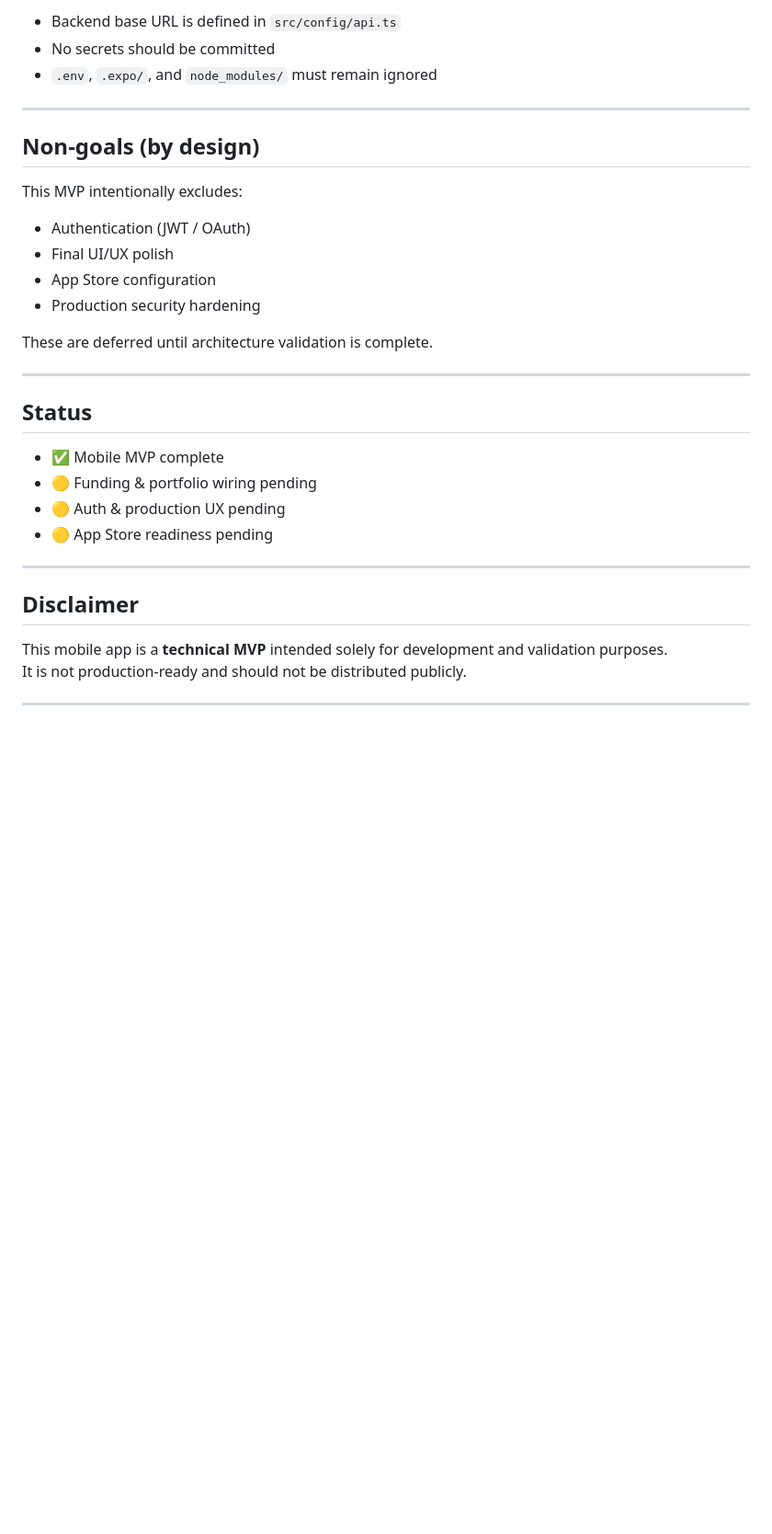
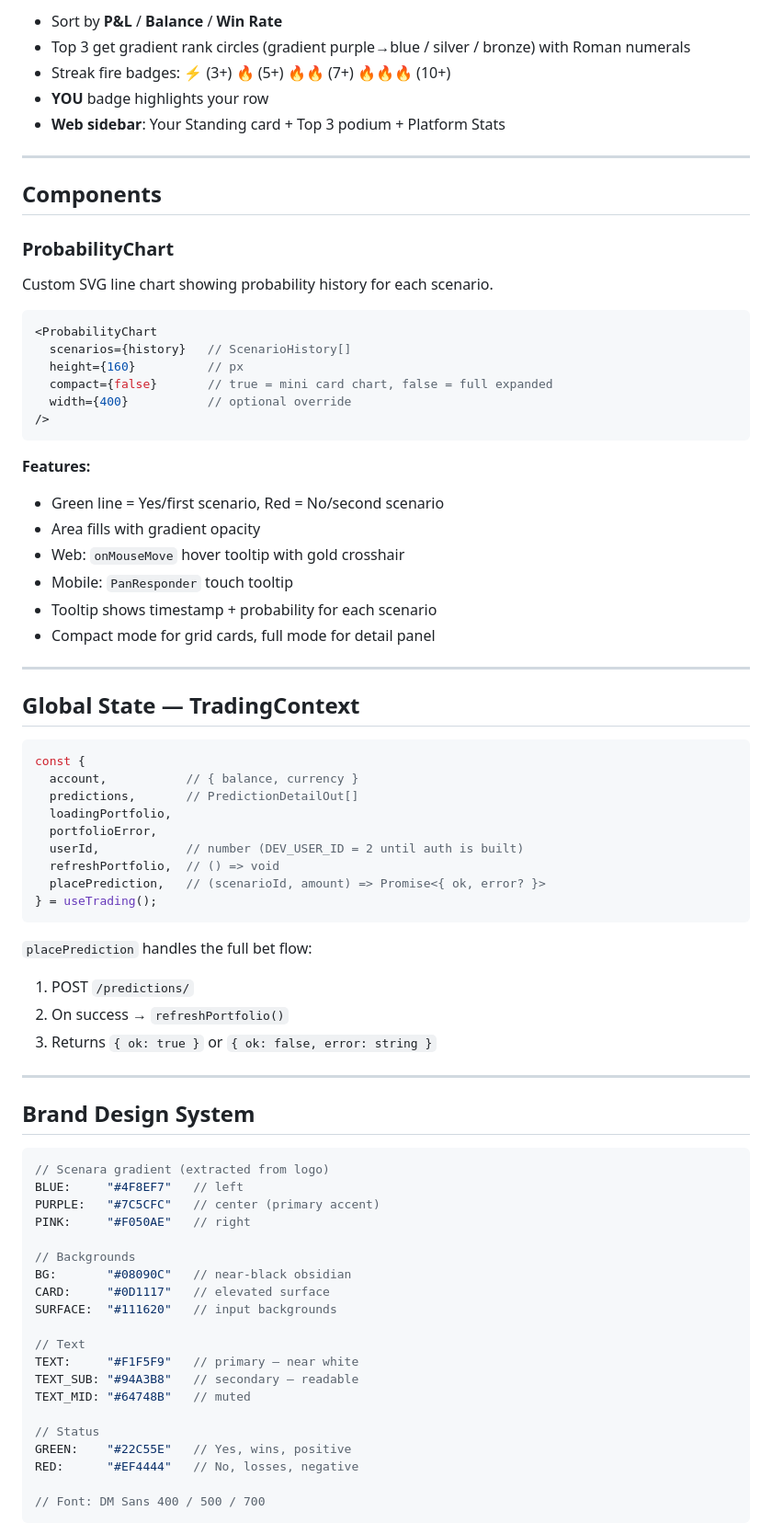
Before and after one commit to Noctilucenty/Scenara, a Markdown page: Scenara/scenara-mobile/README.md, the part around one of its changes. Shown at 92% size. Drawn GitHub-style; blank space fills up the shorter version.

````diff
--- a/Scenara/scenara-mobile/README.md
+++ b/Scenara/scenara-mobile/README.md
@@ -126,32 +162,80 @@ Primary backend endpoints used:
 
-- Backend base URL is defined in `src/config/api.ts`
-- No secrets should be committed
-- `.env`, `.expo/`, and `node_modules/` must remain ignored
+- Sort by **P&L** / **Balance** / **Win Rate**
+- Top 3 get gradient rank circles (gradient purple→blue / silver / bronze) with Roman numerals
+- Streak fire badges: ⚡ (3+) 🔥 (5+) 🔥🔥 (7+) 🔥🔥🔥 (10+)
+- **YOU** badge highlights your row
+- **Web sidebar**: Your Standing card + Top 3 podium + Platform Stats
 
 ---
 
-## Non-goals (by design)
+## Components
 
-This MVP intentionally excludes:
-- Authentication (JWT / OAuth)
-- Final UI/UX polish
-- App Store configuration
-- Production security hardening
+### ProbabilityChart
 
-These are deferred until architecture validation is complete.
+Custom SVG line chart showing probability history for each scenario.
+
+```tsx
+<ProbabilityChart
+  scenarios={history}   // ScenarioHistory[]
+  height={160}          // px
+  compact={false}       // true = mini card chart, false = full expanded
+  width={400}           // optional override
+/>
+```
+
+**Features:**
+- Green line = Yes/first scenario, Red = No/second scenario
+- Area fills with gradient opacity
+- Web: `onMouseMove` hover tooltip with gold crosshair
+- Mobile: `PanResponder` touch tooltip
+- Tooltip shows timestamp + probability for each scenario
+- Compact mode for grid cards, full mode for detail panel
 
 ---
 
-## Status
+## Global State — TradingContext
 
-- ✅ Mobile MVP complete
-- 🟡 Funding & portfolio wiring pending
-- 🟡 Auth & production UX pending
-- 🟡 App Store readiness pending
+```tsx
+const {
+  account,           // { balance, currency }
+  predictions,       // PredictionDetailOut[]
+  loadingPortfolio,
+  portfolioError,
+  userId,            // number (DEV_USER_ID = 2 until auth is built)
+  refreshPortfolio,  // () => void
+  placePrediction,   // (scenarioId, amount) => Promise<{ ok, error? }>
+} = useTrading();
+```
+
+`placePrediction` handles the full bet flow:
+1. POST `/predictions/`
+2. On success → `refreshPortfolio()`
+3. Returns `{ ok: true }` or `{ ok: false, error: string }`
 
 ---
 
-## Disclaimer
+## Brand Design System
 
-This mobile app is a **technical MVP** intended solely for development and validation purposes.
-It is not production-ready and should not be distributed publicly.
+```typescript
+// Scenara gradient (extracted from logo)
+BLUE:     "#4F8EF7"   // left
+PURPLE:   "#7C5CFC"   // center (primary accent)
+PINK:     "#F050AE"   // right
+
+// Backgrounds
+BG:       "#08090C"   // near-black obsidian
+CARD:     "#0D1117"   // elevated surface
+SURFACE:  "#111620"   // input backgrounds
+
+// Text
+TEXT:     "#F1F5F9"   // primary — near white
+TEXT_SUB: "#94A3B8"   // secondary — readable
+TEXT_MID: "#64748B"   // muted
+
+// Status
+GREEN:    "#22C55E"   // Yes, wins, positive
+RED:      "#EF4444"   // No, losses, negative
+
+// Font: DM Sans 400 / 500 / 700
+```
+
````
Also changed, not shown: other parts of Scenara/scenara-mobile/README.md (+154 -88 lines).
